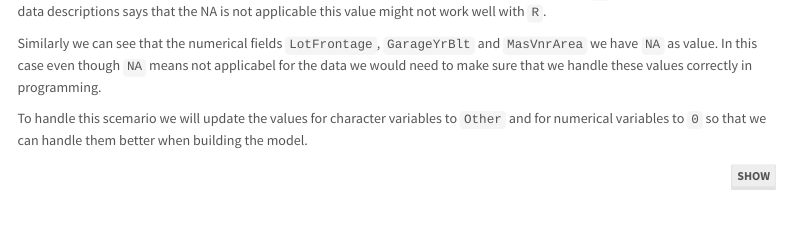
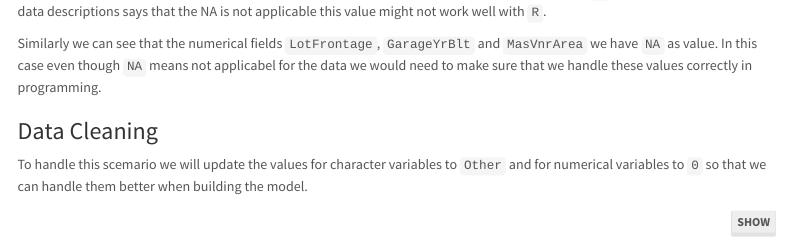
Before and after one commit to hyadav-x/uiuc-stat420-groupx, an R Markdown document (stat420-project-proposal-groupx.Rmd): the page in a window 1100 px wide, from 3100 px down. Rendered offline with R 4.5, knitr and Pandoc, with nearby package versions; code that draws random numbers runs with fixed seeds of ours; some code elsewhere in the file could not run offline; menus at the side of the page are left out.

Commit message:
[HY] updated section.

````diff
--- a/stat420-project-proposal-groupx.Rmd
+++ b/stat420-project-proposal-groupx.Rmd
@@ -190,6 +190,8 @@ Looking at the bar plot for the Categorical variables we can see that there are
 
 Similarly we can see that the numerical fields `LotFrontage`, `GarageYrBlt` and `MasVnrArea` we have `NA` as value. In this case even though `NA` means not applicabel for the data we would need to make sure that we handle these values correctly in programming.
 
+### Data Cleaning
+
 To handle this scemario we will update the values for character variables to `Other` and for numerical variables to `0` so that we can handle them better when building the model.
 
 ```{r, message = FALSE, warning = FALSE, fig.align='center', fig.height=3.5, fig.width=7}
````
Also changed, not shown: stat420-project-proposal-groupx.html.
